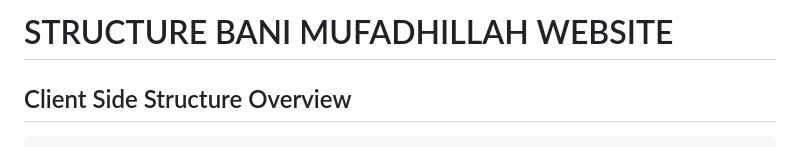
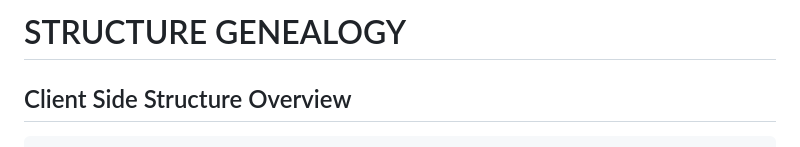
Before and after one commit to bforbilly24/genealogy-laravel-fullstack-app, a Markdown page: README.md, the part around the change. Rendered like a GitHub page.

Commit message:
refactor(doc): update documentation

````diff
--- a/README.md
+++ b/README.md
@@ -1,4 +1,4 @@
-# STRUCTURE BANI MUFADHILLAH WEBSITE
+# STRUCTURE GENEALOGY
 
 ## Client Side Structure Overview
 ```
````
